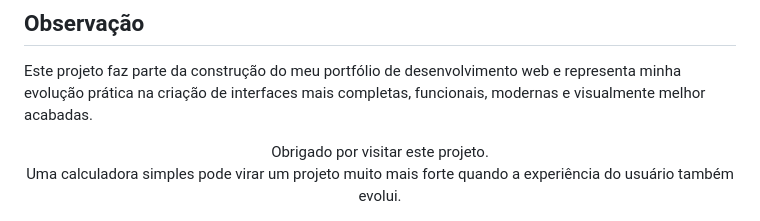
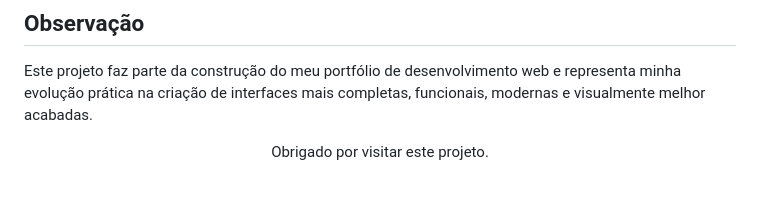
Before and after one commit to phmbezerra/calculadora-web, a Markdown page: README.md, the part around the change. GitHub-like rendering; blank space fills up the shorter version.

Commit message:
Update README.md
Removed a sentence about user experience in the project.

```diff
--- a/README.md
+++ b/README.md
@@ -233,6 +233,4 @@ Este projeto faz parte da construção do meu portfólio de desenvolvimento web
 <div align="center">
 Obrigado por visitar este projeto.
 
-Uma calculadora simples pode virar um projeto muito mais forte quando a experiência do usuário também evolui.
-
 </div>
```
